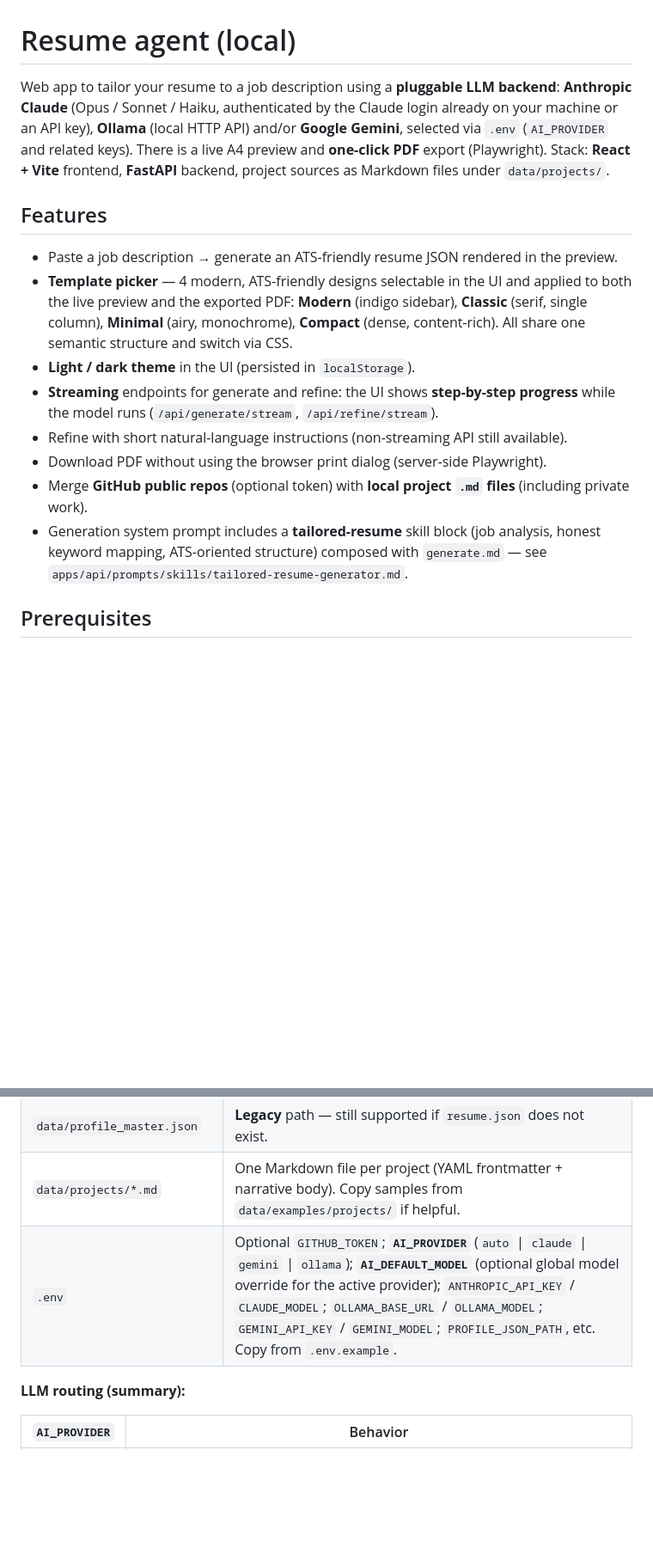
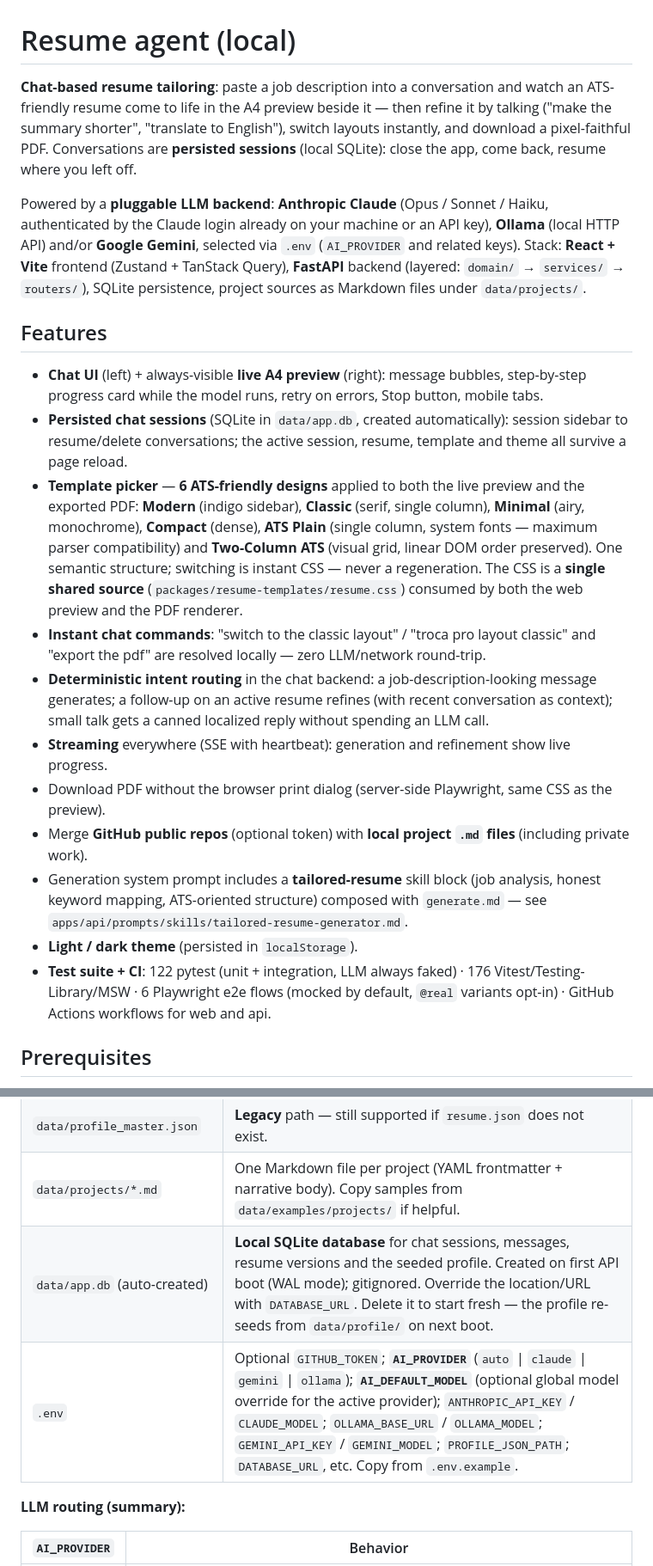
Before and after one commit to lucas-moont/resume-ai-generator, a Markdown page: README.md, 2 parts joined by grey strips. Shown at 86% size. GitHub-like rendering; blank space fills up the shorter version.

Commit message:
docs: update readme for v1 chat experience (sessions, 6 templates, chat api, tests)
Co-Authored-By: Claude Fable 5 <noreply@anthropic.com>

```diff
--- a/README.md
+++ b/README.md
@@ -1,17 +1,22 @@
 # Resume agent (local)
 
-Web app to tailor your resume to a job description using a **pluggable LLM backend**: **Anthropic Claude** (Opus / Sonnet / Haiku, authenticated by the Claude login already on your machine or an API key), **Ollama** (local HTTP API) and/or **Google Gemini**, selected via `.env` (`AI_PROVIDER` and related keys). There is a live A4 preview and **one-click PDF** export (Playwright). Stack: **React + Vite** frontend, **FastAPI** backend, project sources as Markdown files under `data/projects/`.
+**Chat-based resume tailoring**: paste a job description into a conversation and watch an ATS-friendly resume come to life in the A4 preview beside it — then refine it by talking ("make the summary shorter", "translate to English"), switch layouts instantly, and download a pixel-faithful PDF. Conversations are **persisted sessions** (local SQLite): close the app, come back, resume where you left off.
+
+Powered by a **pluggable LLM backend**: **Anthropic Claude** (Opus / Sonnet / Haiku, authenticated by the Claude login already on your machine or an API key), **Ollama** (local HTTP API) and/or **Google Gemini**, selected via `.env` (`AI_PROVIDER` and related keys). Stack: **React + Vite** frontend (Zustand + TanStack Query), **FastAPI** backend (layered: `domain/` → `services/` → `routers/`), SQLite persistence, project sources as Markdown files under `data/projects/`.
 
 ## Features
 
-- Paste a job description → generate an ATS-friendly resume JSON rendered in the preview.
-- **Template picker** — 4 modern, ATS-friendly designs selectable in the UI and applied to both the live preview and the exported PDF: **Modern** (indigo sidebar), **Classic** (serif, single column), **Minimal** (airy, monochrome), **Compact** (dense, content-rich). All share one semantic structure and switch via CSS.
-- **Light / dark theme** in the UI (persisted in `localStorage`).
-- **Streaming** endpoints for generate and refine: the UI shows **step-by-step progress** while the model runs (`/api/generate/stream`, `/api/refine/stream`).
-- Refine with short natural-language instructions (non-streaming API still available).
-- Download PDF without using the browser print dialog (server-side Playwright).
+- **Chat UI** (left) + always-visible **live A4 preview** (right): message bubbles, step-by-step progress card while the model runs, retry on errors, Stop button, mobile tabs.
+- **Persisted chat sessions** (SQLite in `data/app.db`, created automatically): session sidebar to resume/delete conversations; the active session, resume, template and theme all survive a page reload.
+- **Template picker** — **6 ATS-friendly designs** applied to both the live preview and the exported PDF: **Modern** (indigo sidebar), **Classic** (serif, single column), **Minimal** (airy, monochrome), **Compact** (dense), **ATS Plain** (single column, system fonts — maximum parser compatibility) and **Two-Column ATS** (visual grid, linear DOM order preserved). One semantic structure; switching is instant CSS — never a regeneration. The CSS is a **single shared source** (`packages/resume-templates/resume.css`) consumed by both the web preview and the PDF renderer.
+- **Instant chat commands**: "switch to the classic layout" / "troca pro layout classic" and "export the pdf" are resolved locally — zero LLM/network round-trip.
+- **Deterministic intent routing** in the chat backend: a job-description-looking message generates; a follow-up on an active resume refines (with recent conversation as context); small talk gets a canned localized reply without spending an LLM call.
+- **Streaming** everywhere (SSE with heartbeat): generation and refinement show live progress.
+- Download PDF without the browser print dialog (server-side Playwright, same CSS as the preview).
 - Merge **GitHub public repos** (optional token) with **local project `.md` files** (including private work).
 - Generation system prompt includes a **tailored-resume** skill block (job analysis, honest keyword mapping, ATS-oriented structure) composed with `generate.md` — see `apps/api/prompts/skills/tailored-resume-generator.md`.
+- **Light / dark theme** (persisted in `localStorage`).
+- **Test suite + CI**: 122 pytest (unit + integration, LLM always faked) · 176 Vitest/Testing-Library/MSW · 6 Playwright e2e flows (mocked by default, `@real` variants opt-in) · GitHub Actions workflows for web and api.
 
 ## Prerequisites
 
@@ -31,7 +36,8 @@ These files are **gitignored** and must be created on each machine:
 | `data/profile/Profile.pdf` (optional) | **Plain text is extracted** ([pypdf](https://pypdf.readthedocs.io/)) and sent to the LLM together with your JSON; structured facts stay anchored in `resume.json`. Alternatives: `profile.pdf`, `resume.pdf`, or `PROFILE_PDF_PATH`. |
 | `data/profile_master.json` | **Legacy** path — still supported if `resume.json` does not exist. |
 | `data/projects/*.md` | One Markdown file per project (YAML frontmatter + narrative body). Copy samples from `data/examples/projects/` if helpful. |
-| `.env` | Optional `GITHUB_TOKEN`; **`AI_PROVIDER`** (`auto` \| `claude` \| `gemini` \| `ollama`); **`AI_DEFAULT_MODEL`** (optional global model override for the active provider); `ANTHROPIC_API_KEY` / `CLAUDE_MODEL`; `OLLAMA_BASE_URL` / `OLLAMA_MODEL`; `GEMINI_API_KEY` / `GEMINI_MODEL`; `PROFILE_JSON_PATH`, etc. Copy from `.env.example`. |
+| `data/app.db` (auto-created) | **Local SQLite database** for chat sessions, messages, resume versions and the seeded profile. Created on first API boot (WAL mode); gitignored. Override the location/URL with `DATABASE_URL`. Delete it to start fresh — the profile re-seeds from `data/profile/` on next boot. |
+| `.env` | Optional `GITHUB_TOKEN`; **`AI_PROVIDER`** (`auto` \| `claude` \| `gemini` \| `ollama`); **`AI_DEFAULT_MODEL`** (optional global model override for the active provider); `ANTHROPIC_API_KEY` / `CLAUDE_MODEL`; `OLLAMA_BASE_URL` / `OLLAMA_MODEL`; `GEMINI_API_KEY` / `GEMINI_MODEL`; `PROFILE_JSON_PATH`; `DATABASE_URL`, etc. Copy from `.env.example`. |
 
 **LLM routing (summary):**
 
```
Also changed, not shown: other parts of README.md (+22 -3 lines).
